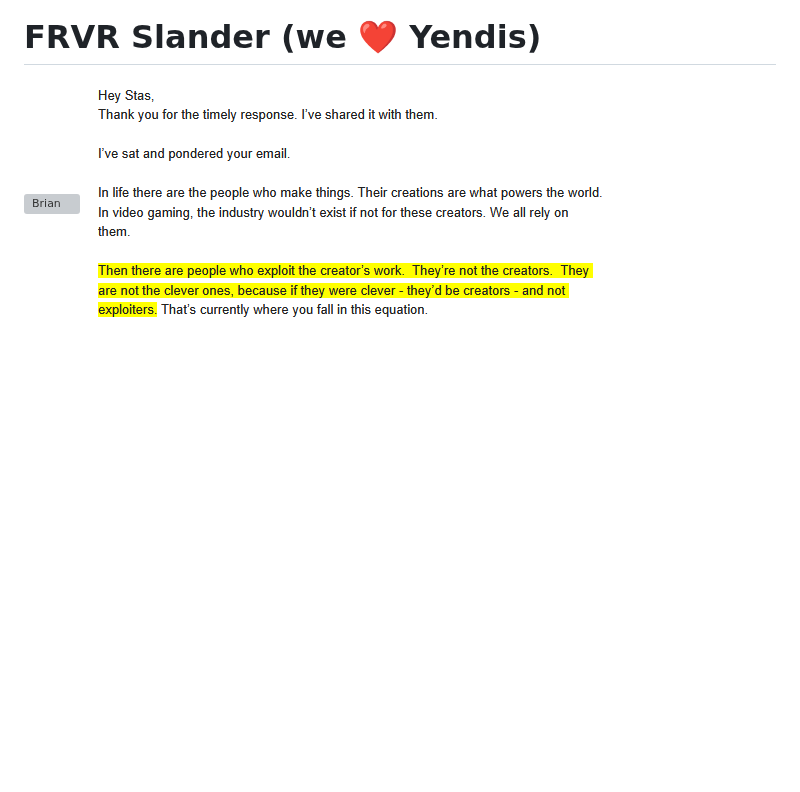
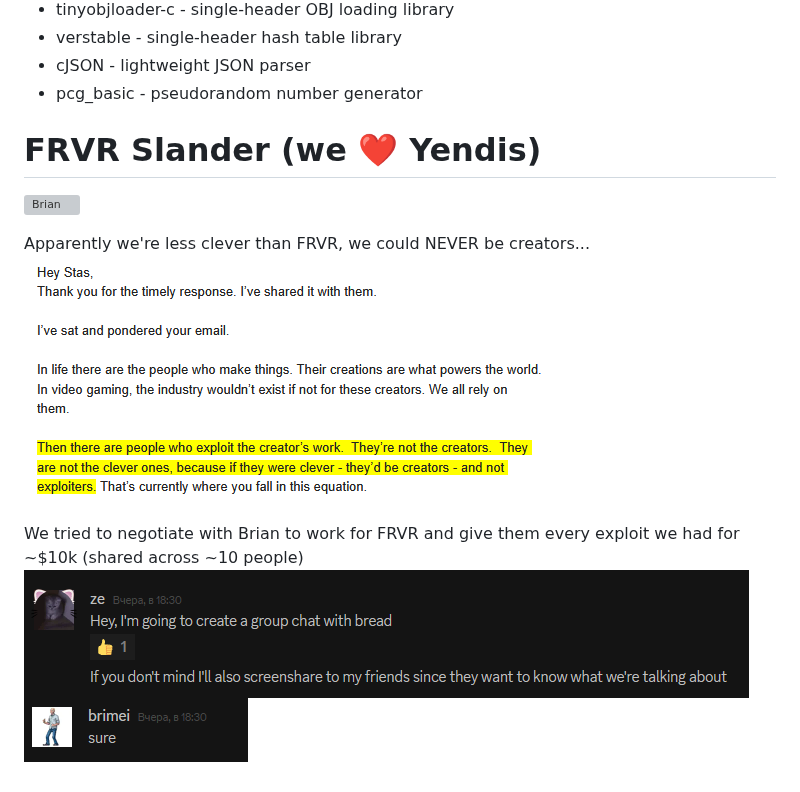
Before and after one commit to rebel10n/KrunkNative, a Markdown page: README.md, the part around the change. Drawn GitHub-style; pictures changed too: doc/negotiations.png (added), doc/negotiations_brian.png (added); blank space fills up the shorter version; grey boxes are pictures that could not be loaded.

Commit message:
more slander

```diff
--- a/README.md
+++ b/README.md
@@ -45,4 +45,10 @@ Full command: `apt install -y libwayland-dev wayland-protocols pkg-config libx11
 # FRVR Slander (we ❤️ Yendis)
 
 ![Brian](/doc/brianGOD.png)
+
+Apparently we're less clever than FRVR, we could NEVER be creators...
 ![You were never a creator](/doc/email.png)
+
+We tried to negotiate with Brian to work for FRVR and give them every exploit we had for ~$10k (shared across ~10 people)
+![Negotiations](/doc/negotiations.png)
+![Negotiations](/doc/negotiations_brian.png)
```
